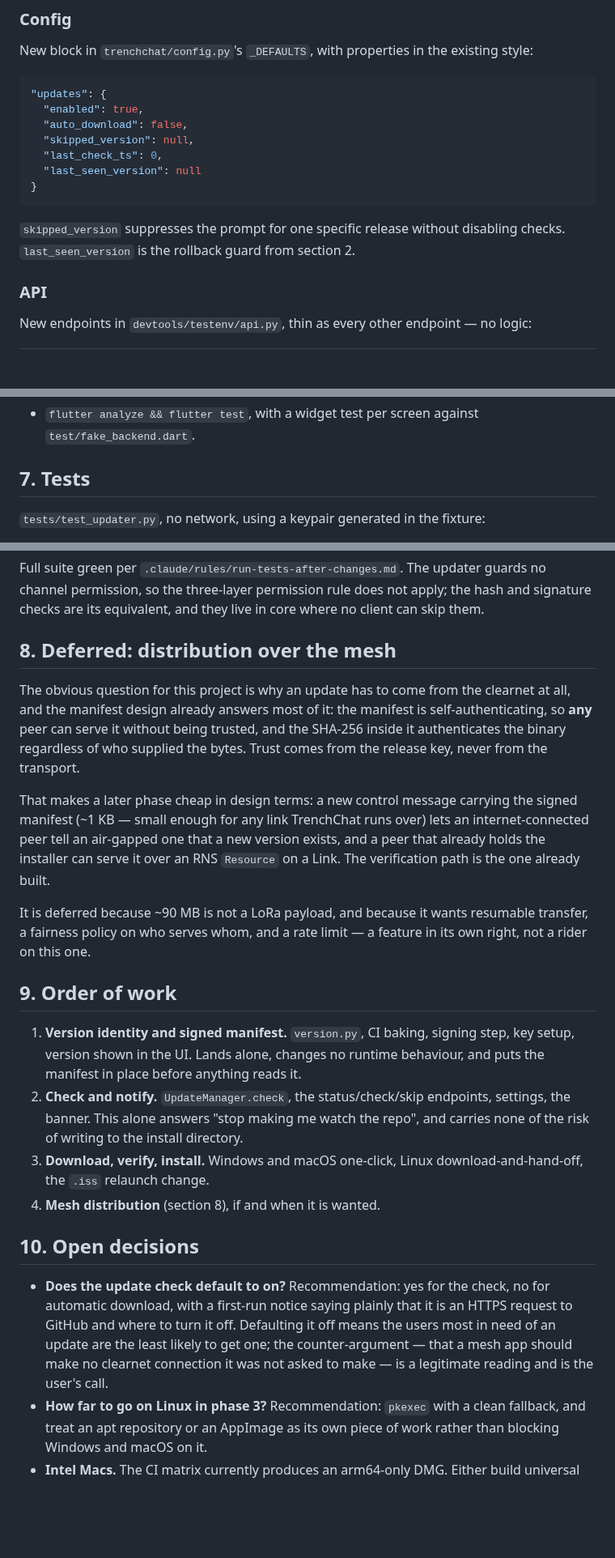
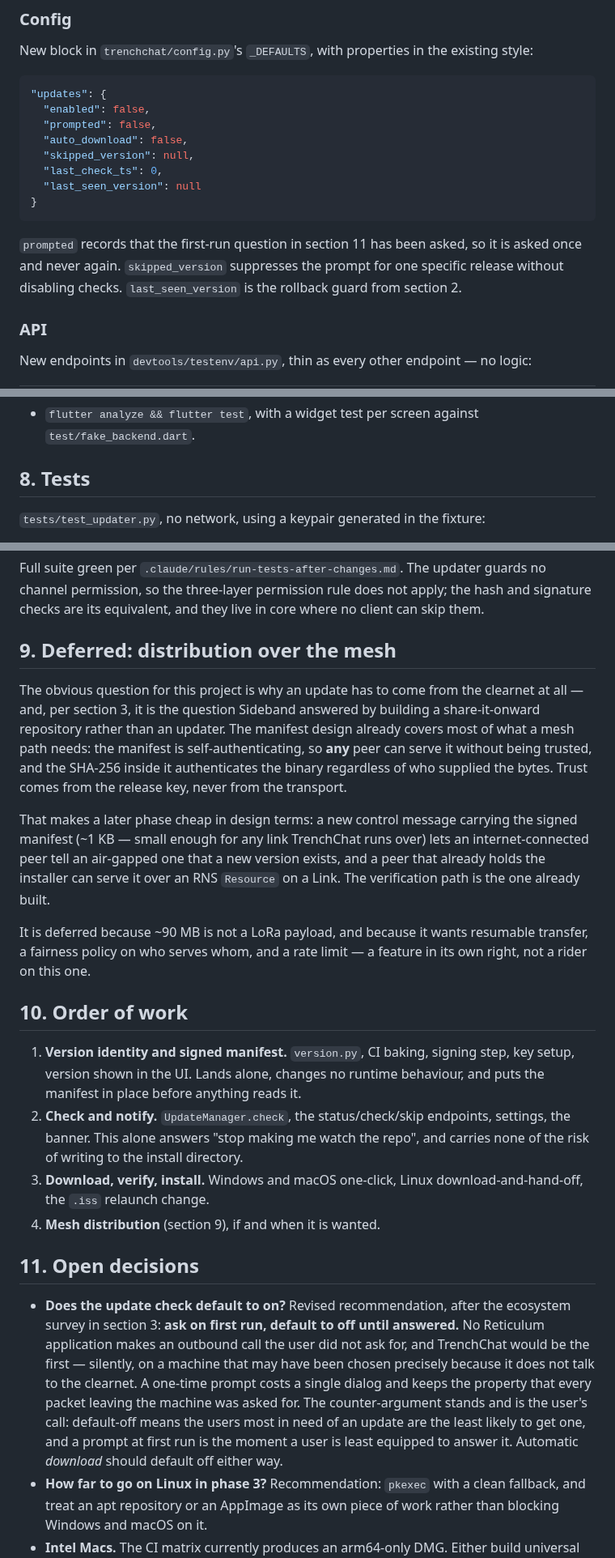
Before and after one commit to HunterL31/TrenchChat, a Markdown page: docs/updater-plan.md, 3 parts joined by grey strips. Shown at 81% size. GitHub-like rendering; blank space fills up the shorter version.

````diff
--- a/docs/updater-plan.md
+++ b/docs/updater-plan.md
@@ -252,7 +310,8 @@ existing style:
 
 ```json
 "updates": {
-  "enabled": true,
+  "enabled": false,
+  "prompted": false,
   "auto_download": false,
   "skipped_version": null,
   "last_check_ts": 0,
@@ -260,8 +319,10 @@ existing style:
 }
 ```
 
-`skipped_version` suppresses the prompt for one specific release without
-disabling checks. `last_seen_version` is the rollback guard from section 2.
+`prompted` records that the first-run question in section 11 has been asked, so
+it is asked once and never again. `skipped_version` suppresses the prompt for
+one specific release without disabling checks. `last_seen_version` is the
+rollback guard from section 2.
 
 ### API
 
@@ -298,7 +359,7 @@ The `updates` keys join `actions.read_settings` / `apply_settings` and
 - `flutter analyze && flutter test`, with a widget test per screen against
   `test/fake_backend.dart`.
 
-## 7. Tests
+## 8. Tests
 
 `tests/test_updater.py`, no network, using a keypair generated in the fixture:
 
@@ -322,10 +383,12 @@ guards no channel permission, so the three-layer permission rule does not
 apply; the hash and signature checks are its equivalent, and they live in core
 where no client can skip them.
 
-## 8. Deferred: distribution over the mesh
+## 9. Deferred: distribution over the mesh
 
 The obvious question for this project is why an update has to come from the
-clearnet at all, and the manifest design already answers most of it: the
+clearnet at all — and, per section 3, it is the question Sideband answered by
+building a share-it-onward repository rather than an updater. The manifest
+design already covers most of what a mesh path needs: the
 manifest is self-authenticating, so **any** peer can serve it without being
 trusted, and the SHA-256 inside it authenticates the binary regardless of who
 supplied the bytes. Trust comes from the release key, never from the transport.
@@ -340,7 +403,7 @@ It is deferred because ~90 MB is not a LoRa payload, and because it wants
 resumable transfer, a fairness policy on who serves whom, and a rate limit — a
 feature in its own right, not a rider on this one.
 
-## 9. Order of work
+## 10. Order of work
 
 1. **Version identity and signed manifest.** `version.py`, CI baking, signing
    step, key setup, version shown in the UI. Lands alone, changes no runtime
@@ -350,16 +413,21 @@ feature in its own right, not a rider on this one.
    the repo", and carries none of the risk of writing to the install directory.
 3. **Download, verify, install.** Windows and macOS one-click, Linux
    download-and-hand-off, the `.iss` relaunch change.
-4. **Mesh distribution** (section 8), if and when it is wanted.
+4. **Mesh distribution** (section 9), if and when it is wanted.
 
-## 10. Open decisions
+## 11. Open decisions
 
-- **Does the update check default to on?** Recommendation: yes for the check,
-  no for automatic download, with a first-run notice saying plainly that it is
-  an HTTPS request to GitHub and where to turn it off. Defaulting it off means
-  the users most in need of an update are the least likely to get one; the
-  counter-argument — that a mesh app should make no clearnet connection it was
-  not asked to make — is a legitimate reading and is the user's call.
+- **Does the update check default to on?** Revised recommendation, after the
+  ecosystem survey in section 3: **ask on first run, default to off until
+  answered.** No Reticulum application makes an outbound call the user did not
+  ask for, and TrenchChat would be the first — silently, on a machine that may
+  have been chosen precisely because it does not talk to the clearnet. A
+  one-time prompt costs a single dialog and keeps the property that every
+  packet leaving the machine was asked for. The counter-argument stands and is
+  the user's call: default-off means the users most in need of an update are
+  the least likely to get one, and a prompt at first run is the moment a user
+  is least equipped to answer it. Automatic *download* should default off
+  either way.
 - **How far to go on Linux in phase 3?** Recommendation:
   `pkexec` with a clean fallback, and treat an apt repository or an AppImage as
   its own piece of work rather than blocking Windows and macOS on it.
````
Also changed, not shown: other parts of docs/updater-plan.md (+64 -6 lines).
